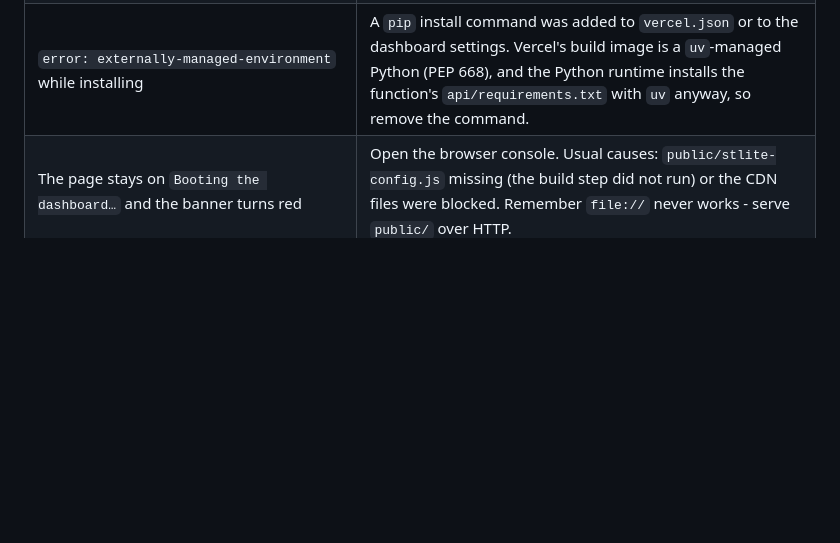
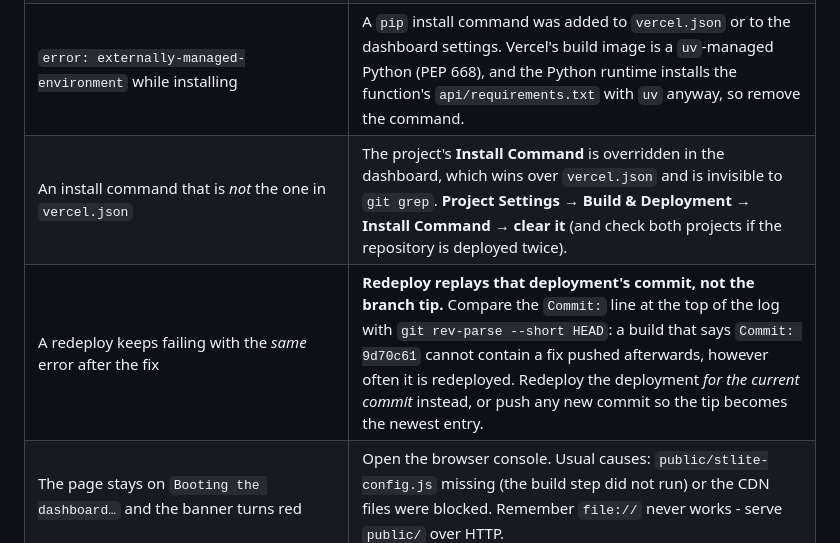
Before and after one commit to 17ramya/AUTOML-Driven-Predictive-Analysis-for-insights-from-Analytic-Survey-Data, a Markdown page: docs/deployment-vercel.md, the part around the change. Drawn GitHub-style; blank space fills up the shorter version.

Commit message:
Document two Vercel traps: a dashboard Install Command override, and Redeploy replaying the old commit
A build whose log says Commit 9d70c61 cannot contain a fix pushed afterwards, yet the dashboard keeps that failed entry at the top of the list, so redeploying it fails forever. Also: a project-level Install Command silently beats vercel.json, so git grep cannot find it.

Docs only. The install step and the build step were rehearsed on a fresh clone of the fix commit with a bare interpreter, both exit 0, so any remaining failure is platform-side.

```diff
--- a/docs/deployment-vercel.md
+++ b/docs/deployment-vercel.md
@@ -197,6 +197,8 @@ Interactive docs are at `/api/docs`.
 | `/api/health` reports `"present": false` for the sample dataset | `data/sample/` did not reach `/var/task`. `includeFiles: "**/*"` covers it, and `excludeFiles` deliberately never names `src`, `data` or `api` - `tests/test_vercel_deploy.py` guards that. |
 | The build tries to install Streamlit / CatBoost | Either the **Install Command** was overridden in the dashboard - clear it so `vercel.json`'s `python scripts/prepare_vercel_api_deps.py --apply` applies - or a heavy package was added to `api/requirements.txt`. |
 | `error: externally-managed-environment` while installing | A `pip` install command was added to `vercel.json` or to the dashboard settings. Vercel's build image is a `uv`-managed Python (PEP 668), and the Python runtime installs the function's `api/requirements.txt` with `uv` anyway, so remove the command. |
+| An install command that is *not* the one in `vercel.json` | The project's **Install Command** is overridden in the dashboard, which wins over `vercel.json` and is invisible to `git grep`. **Project Settings → Build & Deployment → Install Command → clear it** (and check both projects if the repository is deployed twice). |
+| A redeploy keeps failing with the *same* error after the fix | **Redeploy replays that deployment's commit, not the branch tip.** Compare the `Commit:` line at the top of the log with `git rev-parse --short HEAD`: a build that says `Commit: 9d70c61` cannot contain a fix pushed afterwards, however often it is redeployed. Redeploy the deployment *for the current commit* instead, or push any new commit so the tip becomes the newest entry. |
 | The page stays on `Booting the dashboard…` and the banner turns red | Open the browser console. Usual causes: `public/stlite-config.js` missing (the build step did not run) or the CDN files were blocked. Remember `file://` never works - serve `public/` over HTTP. |
 | `CatBoost` is missing from the model list | Expected: no WebAssembly wheel in the browser, and deliberately excluded from the API requirements for size. Install `catboost` locally (and/or add it to `api/requirements.txt`) if you need it server-side. |
 | `410` from `/api/predict` for a `bundle_token` | `/tmp` was recycled - retrain, or upload the `.pkl` your client kept. |
```
